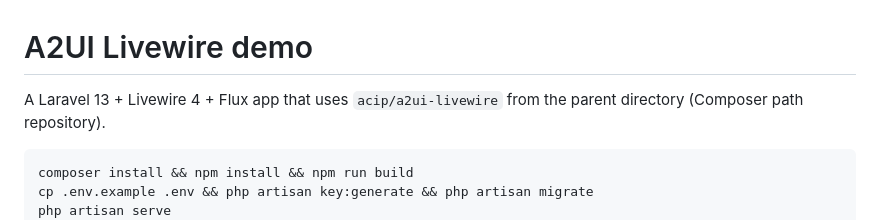
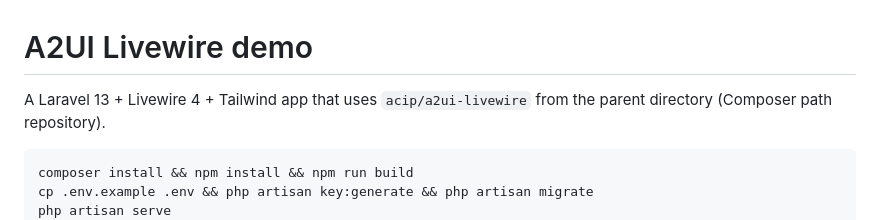
Before and after one commit to acip/a2ui-livewire, a Markdown page: demo/README.md, the part around the change. GitHub-like rendering.

````diff
--- a/demo/README.md
+++ b/demo/README.md
@@ -1,6 +1,6 @@
 # A2UI Livewire demo
 
-A Laravel 13 + Livewire 4 + Flux app that uses `acip/a2ui-livewire` from the
+A Laravel 13 + Livewire 4 + Tailwind app that uses `acip/a2ui-livewire` from the
 parent directory (Composer path repository).
 
 ```bash
````
Also changed, not shown: CHANGELOG.md (+12 -0 lines), README.md (+13 -0 lines), art/demo.gif (added), art/gallery.png (added), art/themes.png (added), 7 other files.
